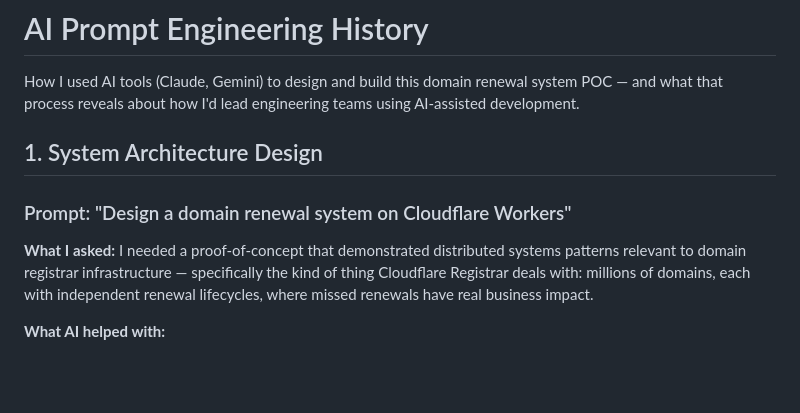
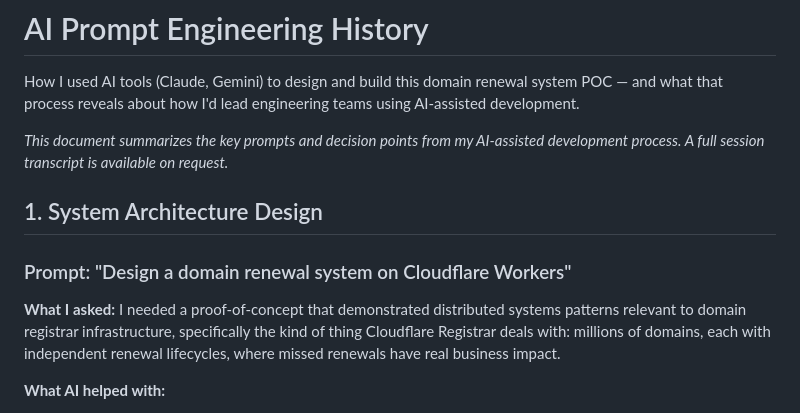
Before and after one commit to kwokasch/renewal-system-poc, a Markdown page: PROMPT_HISTORY.md, the part around the change. Drawn GitHub-style; blank space fills up the shorter version.

Commit message:
Add note to PROMPT_HISTORY.md

```diff
--- a/PROMPT_HISTORY.md
+++ b/PROMPT_HISTORY.md
@@ -1,12 +1,14 @@
 # AI Prompt Engineering History
 
 How I used AI tools (Claude, Gemini) to design and build this domain renewal system POC — and what that process reveals about how I'd lead engineering teams using AI-assisted development.
+
+*This document summarizes the key prompts and decision points from my AI-assisted development process. A full session transcript is available on request.*
 
 ## 1. System Architecture Design
 
 ### Prompt: "Design a domain renewal system on Cloudflare Workers"
 
-**What I asked:** I needed a proof-of-concept that demonstrated distributed systems patterns relevant to domain registrar infrastructure — specifically the kind of thing Cloudflare Registrar deals with: millions of domains, each with independent renewal lifecycles, where missed renewals have real business impact.
+**What I asked:** I needed a proof-of-concept that demonstrated distributed systems patterns relevant to domain registrar infrastructure, specifically the kind of thing Cloudflare Registrar deals with: millions of domains, each with independent renewal lifecycles, where missed renewals have real business impact.
 
 **What AI helped with:**
 - Mapped the problem to Cloudflare primitives: Durable Objects for per-domain state machines, Workflows for durable multi-step execution, Queues for decoupling triggers from processing, D1 for the persistence layer
```
